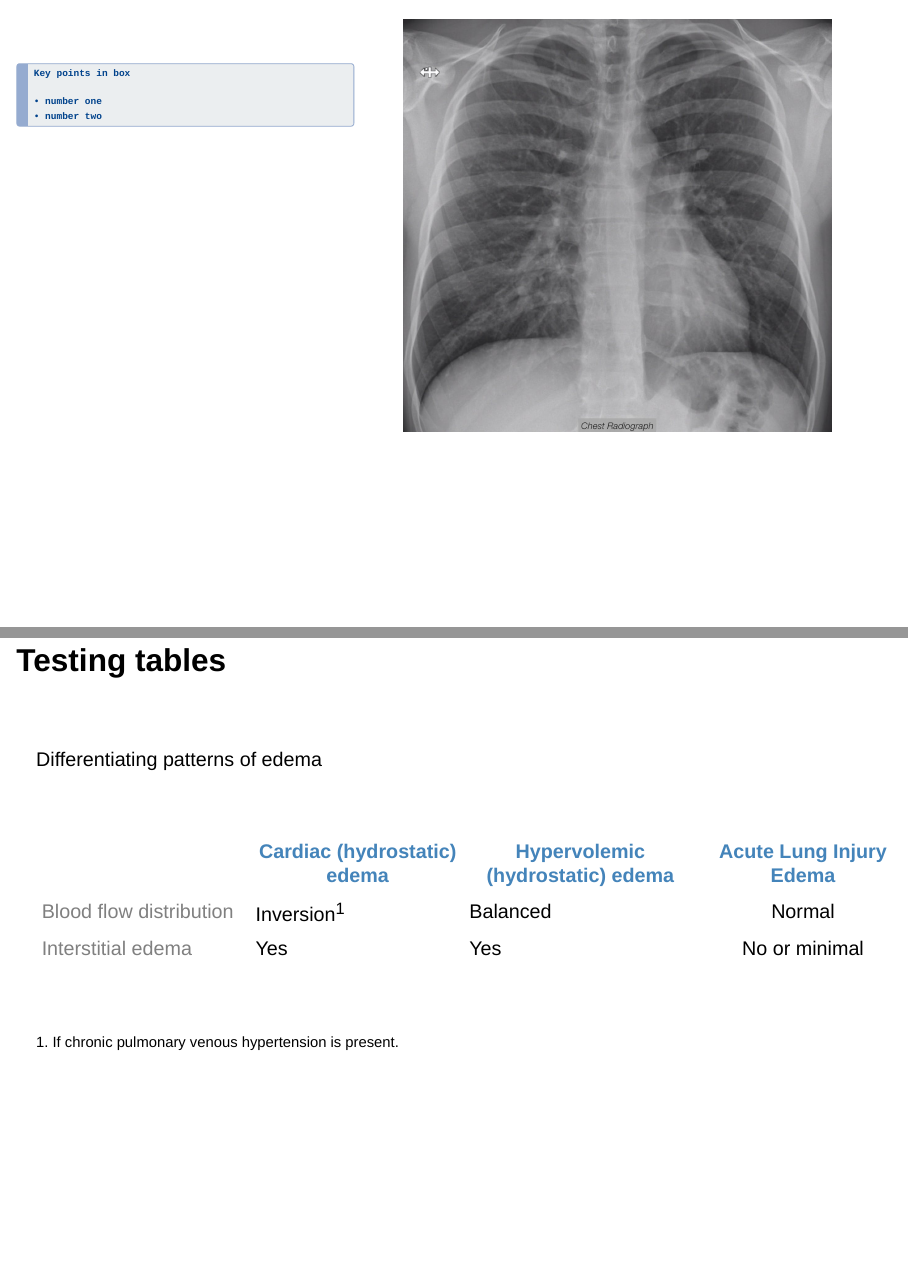
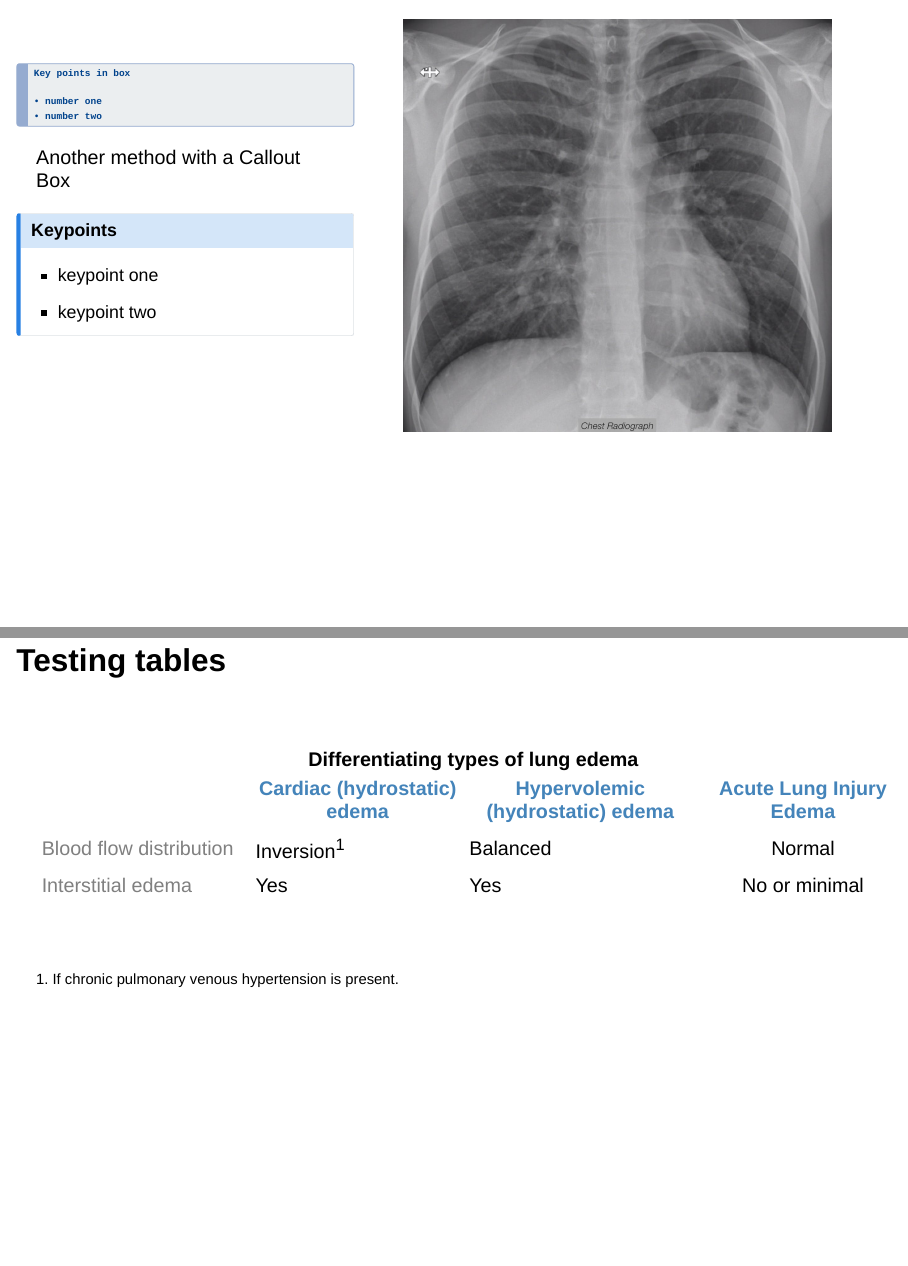
Before and after one commit to howardm/QuartoRadiologySlidesDemo, a Quarto document (index.qmd): pages 11 and 16 of 16, joined at a grey line. Rendered offline with R 4.5, knitr and Pandoc in place of Quarto, with nearby package versions; drawn as Slidy slides in place of the format the file asks for.

Commit message:
test of callout box

````diff
--- a/index.qmd
+++ b/index.qmd
@@ -98,6 +101,18 @@ Key points in box
 • number one
 • number two
 ```
+
+Another method with a Callout Box
+
+::: {.callout-note icon=false}
+
+## Keypoints
+- keypoint one
+- keypoint two
+
+:::
+
+
 :::
 
 ::: {.column width="60%"}
@@ -143,15 +158,13 @@ Do so with the Notes Canvas overlay as shown below! Remove the overlay with a ri
 
 <br>
 
-Differentiating patterns of edema
-
-<br>
-
 |                                                 | [**Cardiac (hydrostatic) edema**]{style="color: #4484ba;"} | [**Hypervolemic (hydrostatic) edema**]{style="color: #4484ba;"} | [**Acute Lung Injury Edema**]{style="color: #4484ba;"} |
 |------------------|------------------|-------------------|:----------------:|
 | [Blood flow distribution]{style="color: grey;"} | Inversion^1^                                               | Balanced                                                        |                         Normal                         |
 | [Interstitial edema]{style="color: grey;"}      | Yes                                                        | Yes                                                             |                     No or minimal                      |
 
+: **Differentiating types of lung edema**
+
 <br>
 
 [1. If chronic pulmonary venous hypertension is present.]{style="font-size: 18px;"}
````
Also changed, not shown: index.html, index.qmd (3 more changed lines).
